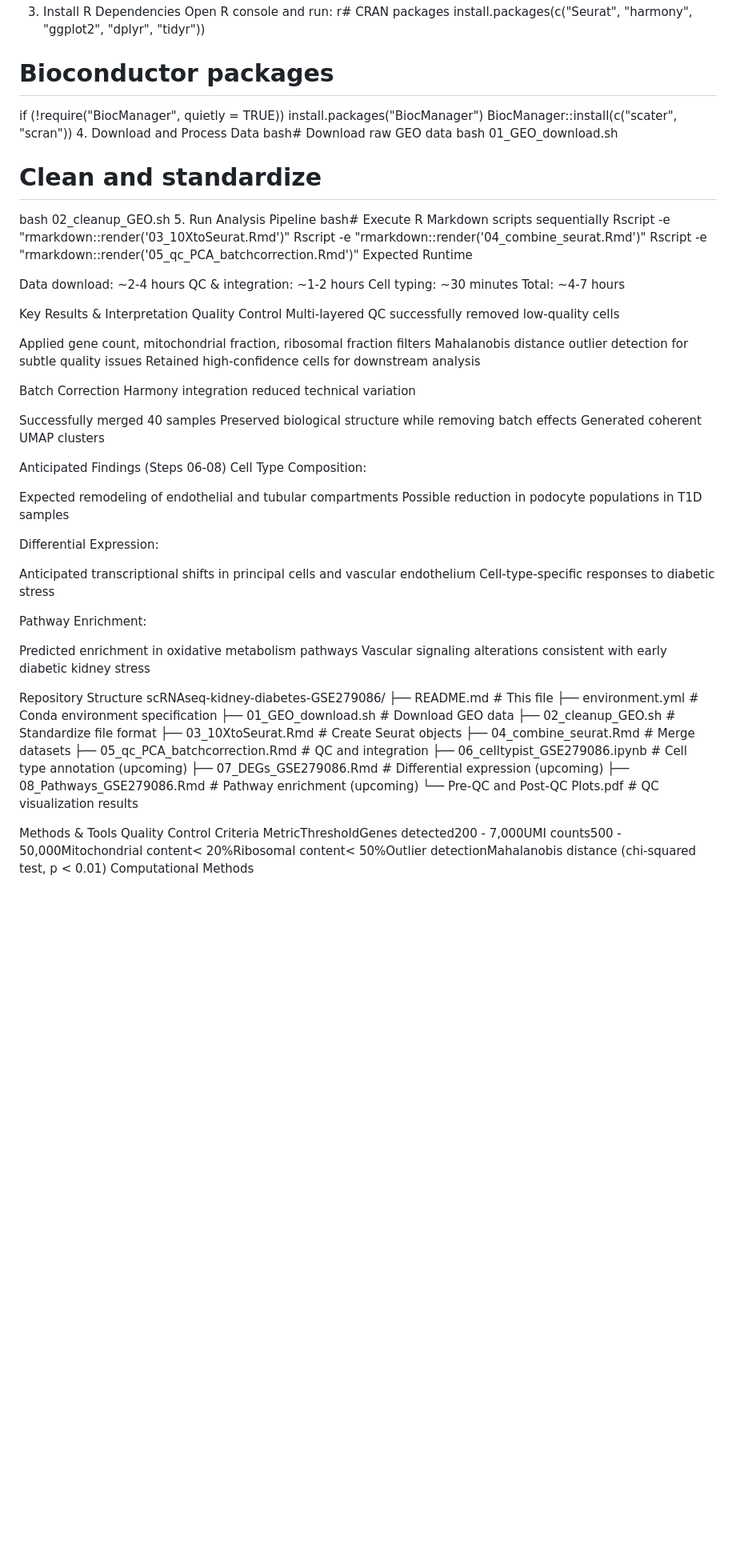
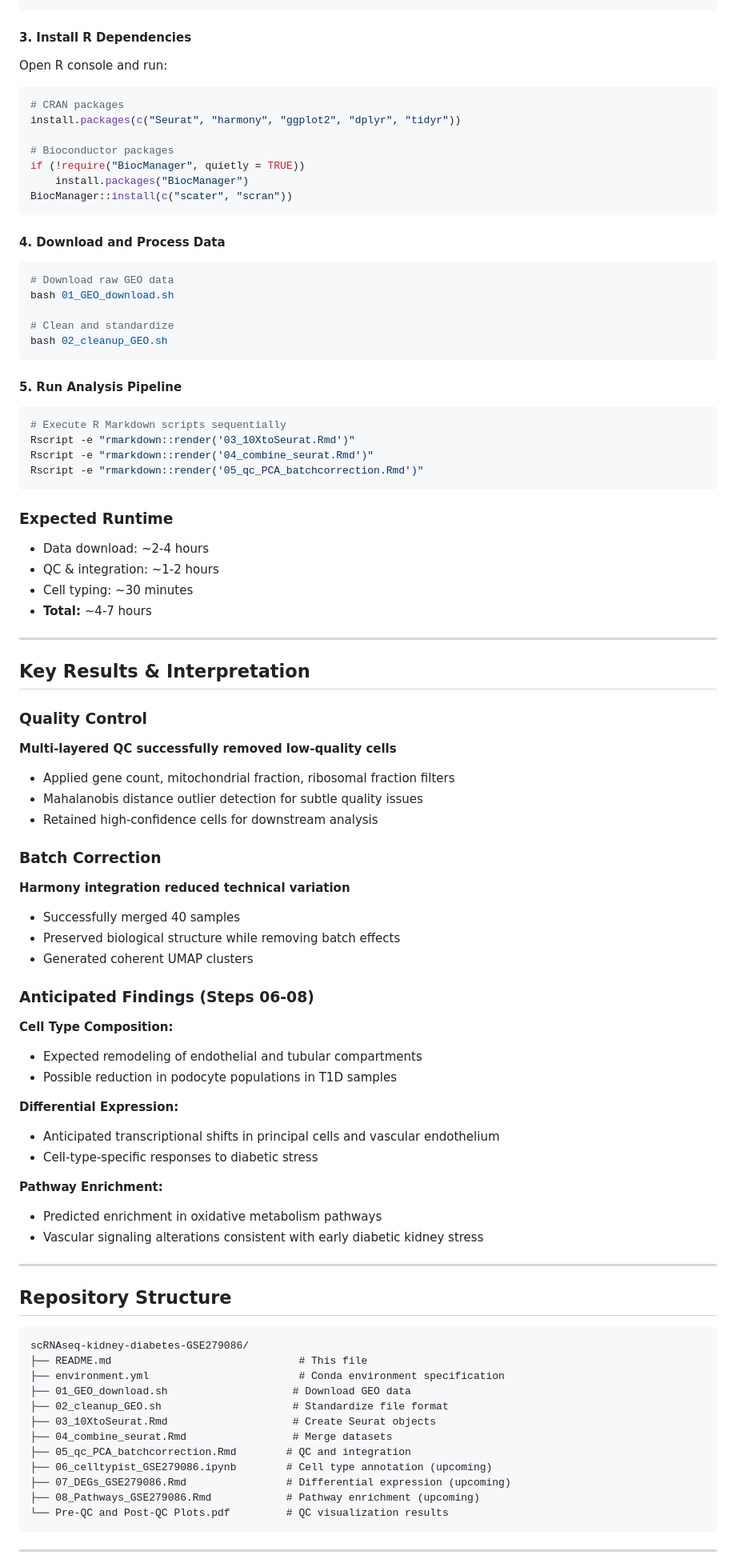
Before and after one commit to mimakbio-cpu/scRNAseq-kidney-diabetes-GSE279086-, a Markdown page: README.md, the part around one of its changes. Shown at 80% size. Drawn GitHub-style; blank space fills up the shorter version.

````diff
--- a/README.md
+++ b/README.md
@@ -178,65 +238,83 @@ bashconda env create -f environment.yml
 conda activate scrna_kidney
-3. Install R Dependencies
+```
+
+#### 3. Install R Dependencies
+
 Open R console and run:
-r# CRAN packages
+
+```r
+# CRAN packages
 install.packages(c("Seurat", "harmony", "ggplot2", "dplyr", "tidyr"))
 
 # Bioconductor packages
 if (!require("BiocManager", quietly = TRUE))
     install.packages("BiocManager")
 BiocManager::install(c("scater", "scran"))
-4. Download and Process Data
-bash# Download raw GEO data
+```
+
+#### 4. Download and Process Data
+
+```bash
+# Download raw GEO data
 bash 01_GEO_download.sh
 
 # Clean and standardize
 bash 02_cleanup_GEO.sh
-5. Run Analysis Pipeline
-bash# Execute R Markdown scripts sequentially
+```
+
+#### 5. Run Analysis Pipeline
+
+```bash
+# Execute R Markdown scripts sequentially
 Rscript -e "rmarkdown::render('03_10XtoSeurat.Rmd')"
 Rscript -e "rmarkdown::render('04_combine_seurat.Rmd')"
 Rscript -e "rmarkdown::render('05_qc_PCA_batchcorrection.Rmd')"
-Expected Runtime
+```
 
-Data download: ~2-4 hours
-QC & integration: ~1-2 hours
-Cell typing: ~30 minutes
-Total: ~4-7 hours
+### Expected Runtime
 
+- Data download: ~2-4 hours
+- QC & integration: ~1-2 hours
+- Cell typing: ~30 minutes
+- **Total:** ~4-7 hours
 
-Key Results & Interpretation
-Quality Control
-Multi-layered QC successfully removed low-quality cells
+---
 
-Applied gene count, mitochondrial fraction, ribosomal fraction filters
-Mahalanobis distance outlier detection for subtle quality issues
-Retained high-confidence cells for downstream analysis
+## Key Results & Interpretation
 
-Batch Correction
-Harmony integration reduced technical variation
+### Quality Control
 
-Successfully merged 40 samples
-Preserved biological structure while removing batch effects
-Generated coherent UMAP clusters
+**Multi-layered QC successfully removed low-quality cells**
+- Applied gene count, mitochondrial fraction, ribosomal fraction filters
+- Mahalanobis distance outlier detection for subtle quality issues
+- Retained high-confidence cells for downstream analysis
 
-Anticipated Findings (Steps 06-08)
-Cell Type Composition:
+### Batch Correction
 
-Expected remodeling of endothelial and tubular compartments
-Possible reduction in podocyte populations in T1D samples
+**Harmony integration reduced technical variation**
+- Successfully merged 40 samples
+- Preserved biological structure while removing batch effects
+- Generated coherent UMAP clusters
 
-Differential Expression:
+### Anticipated Findings (Steps 06-08)
 
-Anticipated transcriptional shifts in principal cells and vascular endothelium
-Cell-type-specific responses to diabetic stress
+**Cell Type Composition:**
+- Expected remodeling of endothelial and tubular compartments
+- Possible reduction in podocyte populations in T1D samples
 
-Pathway Enrichment:
+**Differential Expression:**
+- Anticipated transcriptional shifts in principal cells and vascular endothelium
+- Cell-type-specific responses to diabetic stress
 
-Predicted enrichment in oxidative metabolism pathways
-Vascular signaling alterations consistent with early diabetic kidney stress
+**Pathway Enrichment:**
+- Predicted enrichment in oxidative metabolism pathways
+- Vascular signaling alterations consistent with early diabetic kidney stress
 
+---
 
-Repository Structure
+## Repository Structure
+
+```
 scRNAseq-kidney-diabetes-GSE279086/
 ├── README.md                              # This file
 ├── environment.yml                        # Conda environment specification
@@ -249,9 +327,7 @@ scRNAseq-kidney-diabetes-GSE279086/
 ├── 07_DEGs_GSE279086.Rmd                # Differential expression (upcoming)
 ├── 08_Pathways_GSE279086.Rmd            # Pathway enrichment (upcoming)
 └── Pre-QC and Post-QC Plots.pdf         # QC visualization results
+```
 
-Methods & Tools
-Quality Control Criteria
-MetricThresholdGenes detected200 - 7,000UMI counts500 - 50,000Mitochondrial content< 20%Ribosomal content< 50%Outlier detectionMahalanobis distance (chi-squared test, p < 0.01)
-Computational Methods
+---
 
````
Also changed, not shown: other parts of README.md (+256 -154 lines).
